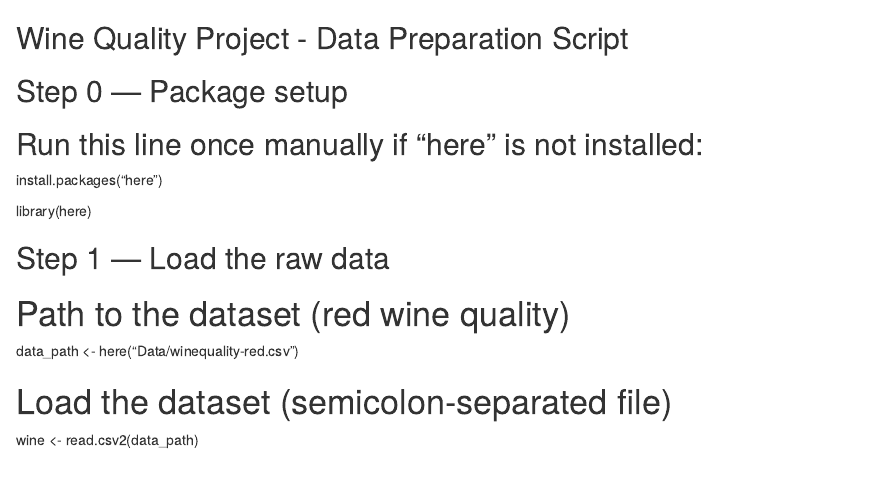
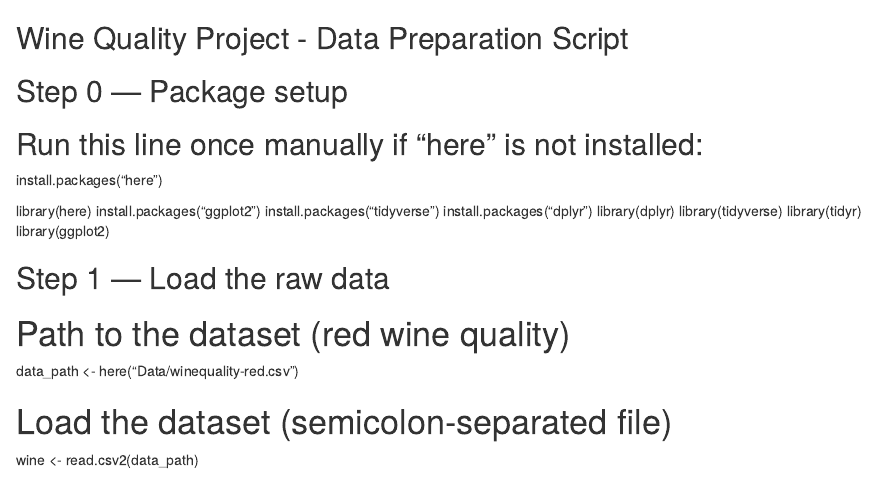
Before and after one commit to AadrianLeo/wine-quality-classification, an R Markdown document (code/wine.Rmd): the page in a window 1100 px wide, from its top. Rendered offline with R 4.5, knitr and Pandoc, with nearby package versions.

Commit message:
Fixed some depencency and library issue

```diff
--- a/code/wine.Rmd
+++ b/code/wine.Rmd
@@ -7,6 +7,13 @@
 install.packages("here")
 
 library(here)
+install.packages("ggplot2")
+install.packages("tidyverse")
+install.packages("dplyr")
+library(dplyr)
+library(tidyverse)
+library(tidyr)
+library(ggplot2)
 
 ## Step 1 — Load the raw data
 
```
Also changed, not shown: code/wine.R (+7 -0 lines).
